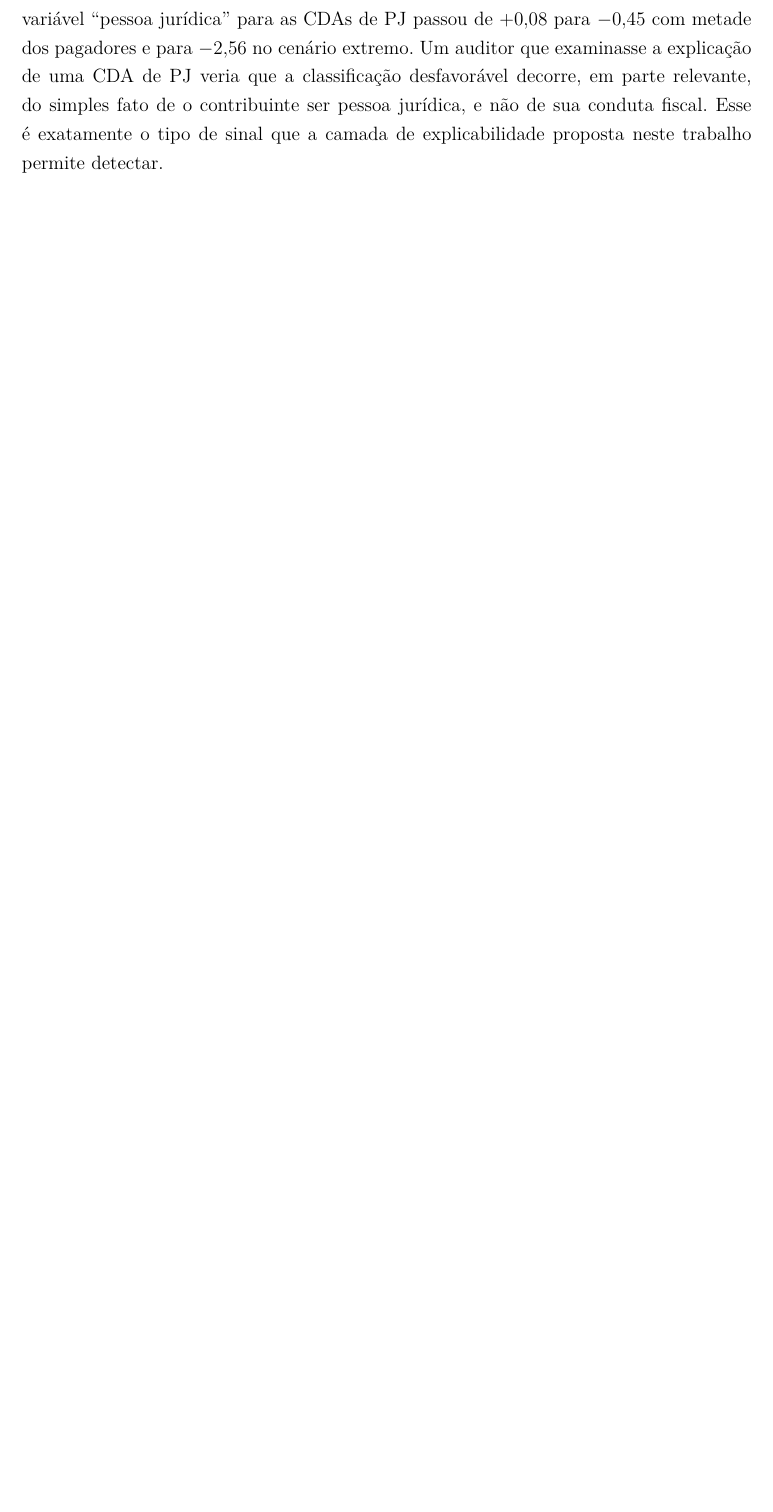
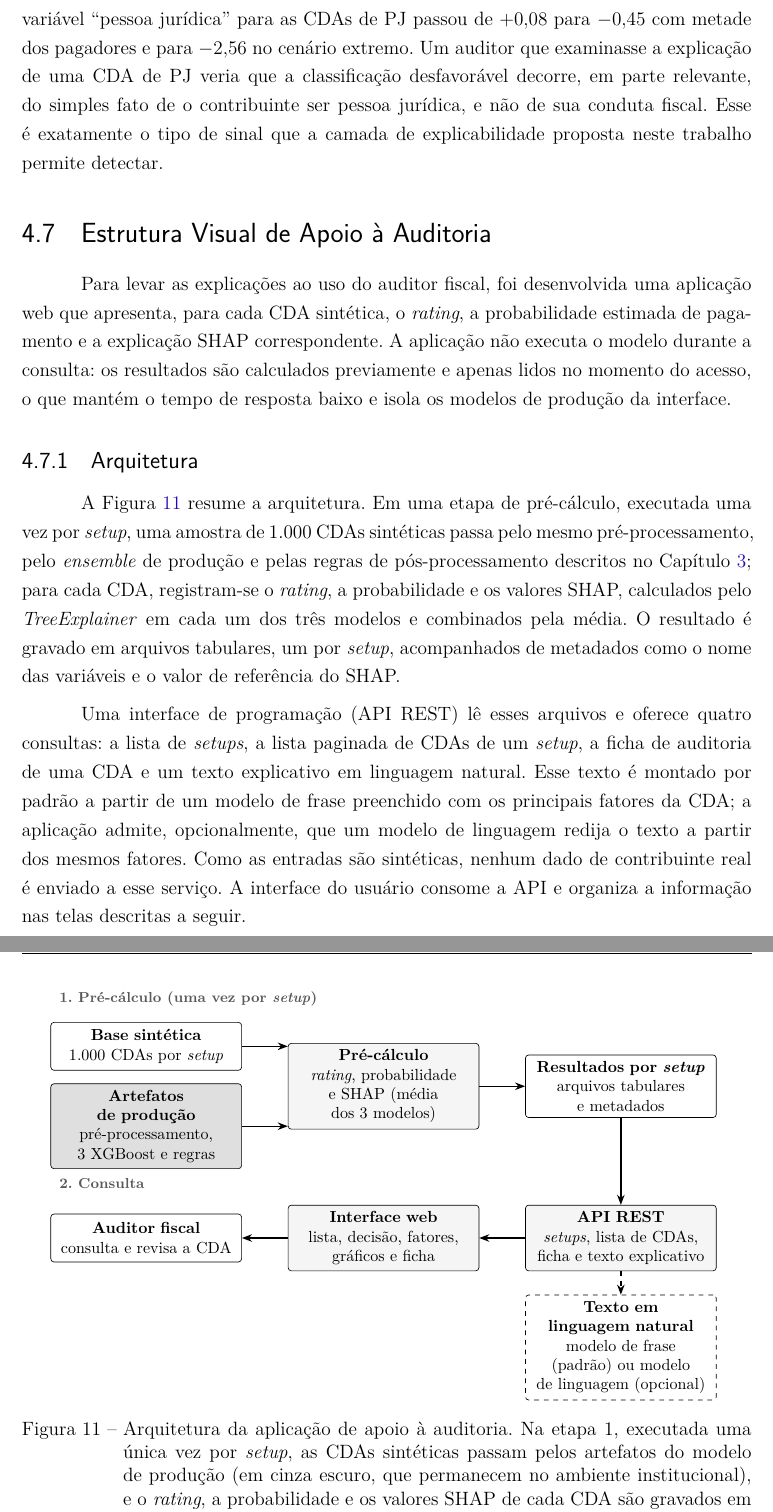
Before and after one commit to ArthurGabrieel/tcc, a LaTeX thesis (tcc.tex, which reads editaveis/aplicacao_web.tex): part of page 61 of 66 before the commit and two parts of pages 62 and 63 of 72 after it, the two joined at a grey line, cut so that both start at the same text, the shorter picture padded with empty space. Compiled offline with pdfLaTeX.

Commit message:
Descreve a aplicação web de apoio à auditoria com arquitetura e telas

```diff
--- /dev/null
+++ b/editaveis/aplicacao_web.tex
@@ -0,0 +1,47 @@
+\section{Estrutura Visual de Apoio à Auditoria}
+\label{sec:aplicacao_web}
+
+Para levar as explicações ao uso do auditor fiscal, foi desenvolvida uma aplicação web que apresenta, para cada CDA sintética, o \textit{rating}, a probabilidade estimada de pagamento e a explicação SHAP correspondente. A aplicação não executa o modelo durante a consulta: os resultados são calculados previamente e apenas lidos no momento do acesso, o que mantém o tempo de resposta baixo e isola os modelos de produção da interface.
+
+\subsection{Arquitetura}
+
+A Figura \ref{fig:arquitetura_app} resume a arquitetura. Em uma etapa de pré-cálculo, executada uma vez por \textit{setup}, uma amostra de 1.000 CDAs sintéticas passa pelo mesmo pré-processamento, pelo \textit{ensemble} de produção e pelas regras de pós-processamento descritos no Capítulo \ref{cap:metodologia}; para cada CDA, registram-se o \textit{rating}, a probabilidade e os valores SHAP, calculados pelo \textit{TreeExplainer} em cada um dos três modelos e combinados pela média. O resultado é gravado em arquivos tabulares, um por \textit{setup}, acompanhados de metadados como o nome das variáveis e o valor de referência do SHAP.
+
+Uma interface de programação (API REST) lê esses arquivos e oferece quatro consultas: a lista de \textit{setups}, a lista paginada de CDAs de um \textit{setup}, a ficha de auditoria de uma CDA e um texto explicativo em linguagem natural. Esse texto é montado por padrão a partir de um modelo de frase preenchido com os principais fatores da CDA; a aplicação admite, opcionalmente, que um modelo de linguagem redija o texto a partir dos mesmos fatores. Como as entradas são sintéticas, nenhum dado de contribuinte real é enviado a esse serviço. A interface do usuário consome a API e organiza a informação nas telas descritas a seguir.
+
+\begin{figure}[H]
+    \centering
+    \begin{tikzpicture}[
+        font=\footnotesize,
+        caixa/.style={draw, rounded corners=2pt, align=center, fill=gray!8, minimum height=1.05cm, inner sep=4pt, text width=3.9cm,
+                     execute at begin node={\hyphenpenalty=10000\exhyphenpenalty=10000}},
+        dado/.style={caixa, fill=white},
+        restrito/.style={caixa, fill=gray!25},
+        opcional/.style={caixa, fill=white, dashed},
+        seta/.style={-{Stealth[length=2.2mm]}, thick},
+        etapa/.style={font=\scriptsize\bfseries\scshape, anchor=west, text=gray!70!black}
+    ]
+        % 1. Pré-cálculo
+        \node[etapa] at (0.05, 1.05) {1. Pré-cálculo (uma vez por \textit{setup})};
+        \node[dado] (sint) at (2.1, 0) {\textbf{Base sintética}\\1.000 CDAs por \textit{setup}};
+        \node[restrito] (prod) at (2.1, -1.75) {\textbf{Artefatos de produção}\\pré-processamento, 3 XGBoost e regras};
+        \node[caixa] (pre) at (7.3, -0.875) {\textbf{Pré-cálculo}\\\textit{rating}, probabilidade e SHAP (média dos 3 modelos)};
+        \node[dado] (arq) at (12.5, -0.875) {\textbf{Resultados por \textit{setup}}\\arquivos tabulares e metadados};
+        \draw[seta] (sint.east) -- (pre.west |- sint.east);
+        \draw[seta] (prod.east) -- (pre.west |- prod.east);
+        \draw[seta] (pre) -- (arq);
+
+        % 2. Consulta
+        \node[etapa] at (0.05, -3.0) {2. Consulta};
+        \node[caixa] (api) at (12.5, -4.2) {\textbf{API REST}\\\textit{setups}, lista de CDAs, ficha e texto explicativo};
+        \node[caixa] (ui) at (7.3, -4.2) {\textbf{Interface web}\\lista, decisão, fatores, gráficos e ficha};
+        \node[dado] (aud) at (2.1, -4.2) {\textbf{Auditor fiscal}\\consulta e revisa a CDA};
+        \node[opcional] (llm) at (12.5, -6.6) {\textbf{Texto em linguagem natural}\\modelo de frase (padrão) ou modelo de linguagem (opcional)};
+        \draw[seta] (arq) -- (api);
+        \draw[seta] (api) -- (ui);
+        \draw[seta] (ui) -- (aud);
+        \draw[seta, dashed] (api) -- (llm);
+    \end{tikzpicture}
+    \caption[Arquitetura da aplicação de apoio à auditoria]{Arquitetura da aplicação de apoio à auditoria. Na etapa 1, executada uma única vez por \textit{setup}, as CDAs sintéticas passam pelos artefatos do modelo de produção (em cinza escuro, que permanecem no ambiente institucional), e o \textit{rating}, a probabilidade e os valores SHAP de cada CDA são gravados em arquivos. Na etapa 2, a API lê esses arquivos e a interface web os apresenta ao auditor, sem executar o modelo durante a consulta. O texto explicativo é gerado por um modelo de frase; a redação por modelo de linguagem, em tracejado, é opcional.}
+    \label{fig:arquitetura_app}
+\end{figure}
@@ -0,0 +57,2 @@
+    \label{fig:app_lista}
+\end{figure}
```
Also changed, not shown: editaveis/resultadosanalise.tex (+2 -0 lines), figuras/app_decisao.png (added), figuras/app_graficos.png (added), figuras/app_lista.png (added), editaveis/aplicacao_web.tex (29 more changed lines).
